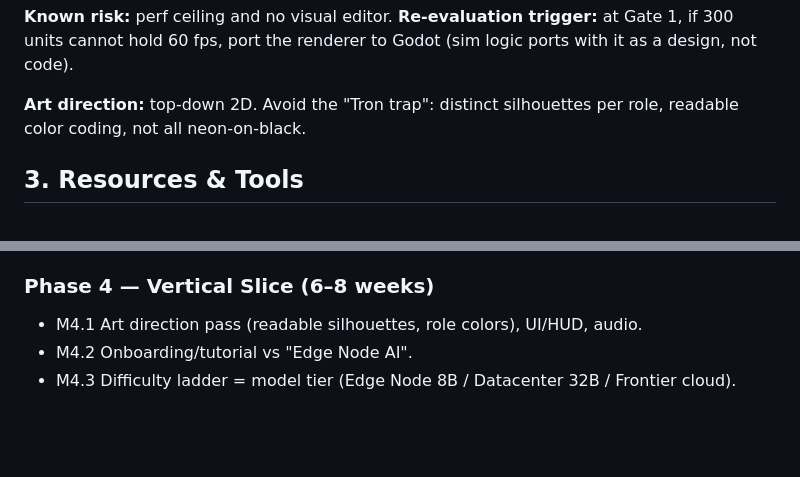
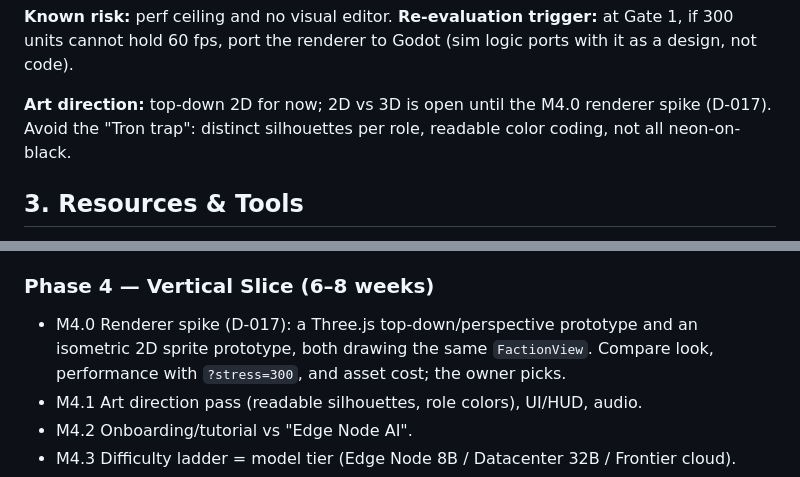
Before and after one commit to Cazmaran/ai-cyberwar-rts-game, a Markdown page: docs/ROADMAP.md, 2 parts joined by grey strips. Rendered like a GitHub page; blank space fills up the shorter version.

```diff
--- a/docs/ROADMAP.md
+++ b/docs/ROADMAP.md
@@ -63,7 +63,7 @@ Owner constraints: light coding (owner's own workflow: agents write most code),
 
 **Known risk:** perf ceiling and no visual editor. **Re-evaluation trigger:** at Gate 1, if 300 units cannot hold 60 fps, port the renderer to Godot (sim logic ports with it as a design, not code).
 
-**Art direction:** top-down 2D. Avoid the "Tron trap": distinct silhouettes per role, readable color coding, not all neon-on-black.
+**Art direction:** top-down 2D for now; 2D vs 3D is open until the M4.0 renderer spike (D-017). Avoid the "Tron trap": distinct silhouettes per role, readable color coding, not all neon-on-black.
 
 ## 3. Resources & Tools
 
@@ -173,6 +173,7 @@ Timeboxes assume ~8 hrs/week. Overrunning a timebox by 50% triggers an owner rev
   - **Owner decision:** match-length target (short skirmish vs long siege mode).
 
 ### Phase 4 — Vertical Slice (6–8 weeks)
+- M4.0 Renderer spike (D-017): a Three.js top-down/perspective prototype and an isometric 2D sprite prototype, both drawing the same `FactionView`. Compare look, performance with `?stress=300`, and asset cost; the owner picks.
 - M4.1 Art direction pass (readable silhouettes, role colors), UI/HUD, audio.
 - M4.2 Onboarding/tutorial vs "Edge Node AI".
 - M4.3 Difficulty ladder = model tier (Edge Node 8B / Datacenter 32B / Frontier cloud).
```
Also changed, not shown: docs/DECISIONS.md (+7 -0 lines).
